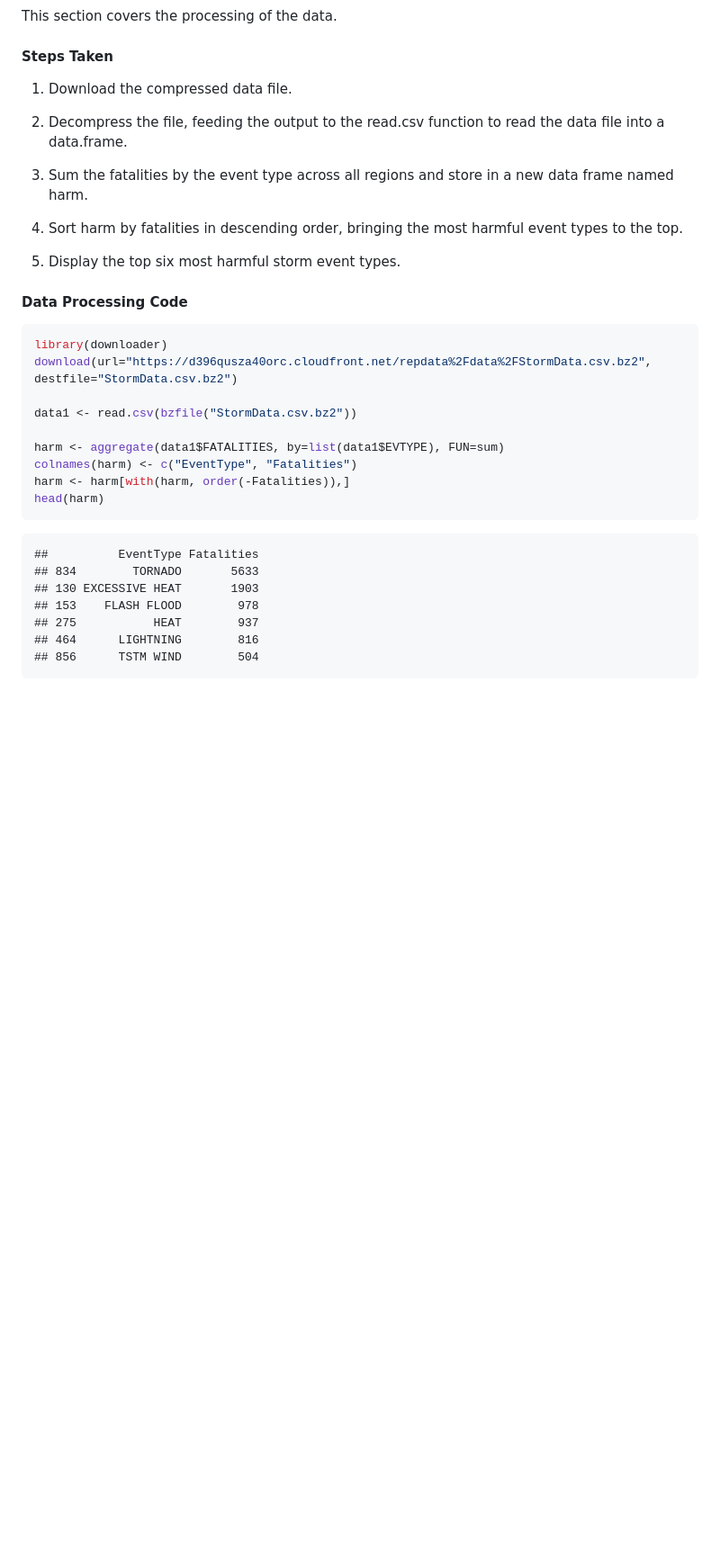
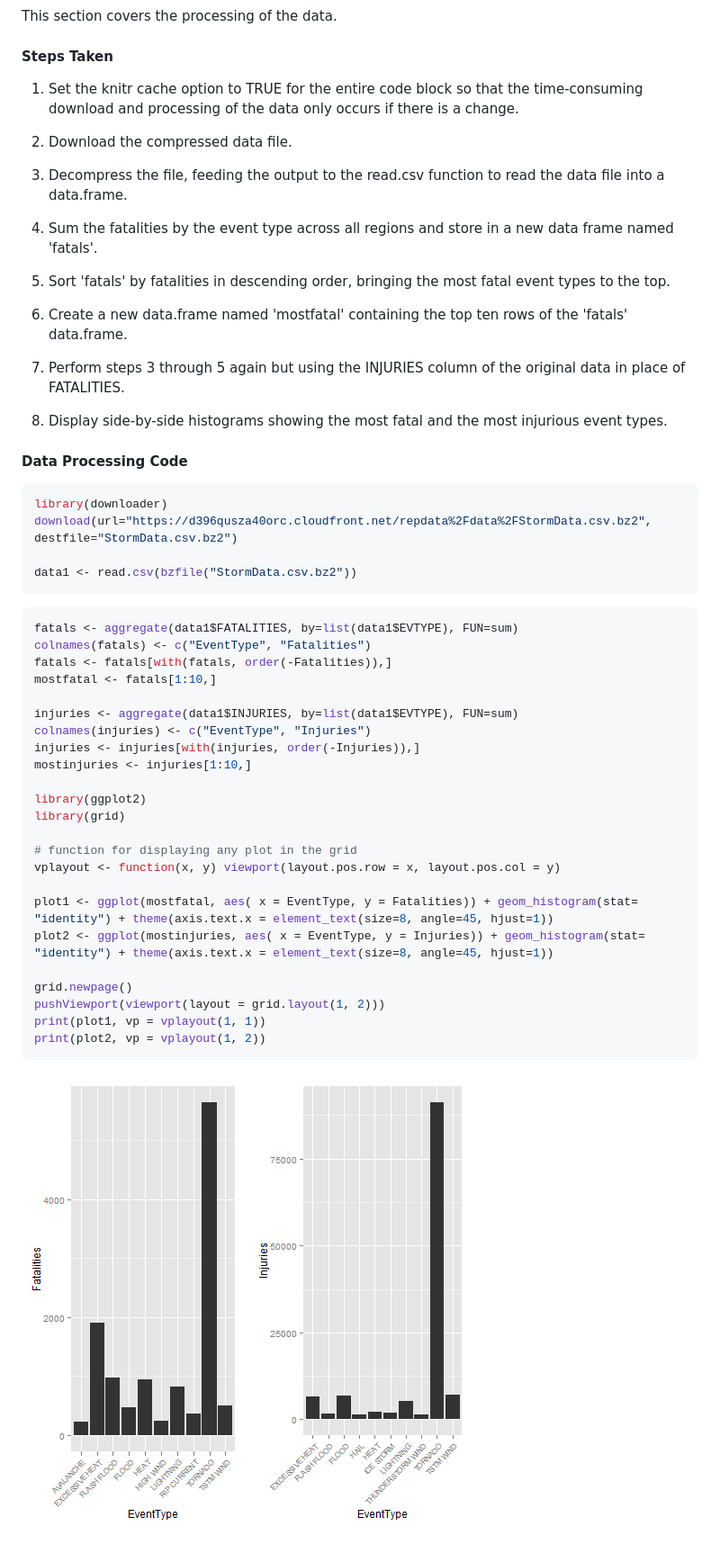
Before and after one commit to bobuva/StormDataAnalysis, a Markdown page: StormDatabaseAnalysis.md, the part around the change. Shown: that part at 90% size. GitHub-like rendering; pictures changed too: figure/unnamed-chunk-2.png (added); blank space fills up the shorter version.

Commit message:
Fatalities and Injuries plotted.

````diff
--- a/StormDatabaseAnalysis.md
+++ b/StormDatabaseAnalysis.md
@@ -18,14 +18,20 @@ There are also two reference documents that the author has reviewed:
 This section covers the processing of the data.
 
 #### Steps Taken
-1. Download the compressed data file.
-2. Decompress the file, feeding the output to the read.csv function to read the data file into a data.frame.
-3. Sum the fatalities by the event type across all regions and store in a new
-data frame named harm.
+1. Set the knitr cache option to TRUE for the entire code block so that the time-consuming download and processing of the data only occurs if there is a change.
 
-4. Sort harm by fatalities in descending order, bringing the most harmful event types to the top.
+2. Download the compressed data file.
+3. Decompress the file, feeding the output to the read.csv function to read the data file into a data.frame.
+4. Sum the fatalities by the event type across all regions and store in a new
+data frame named 'fatals'.
 
-5. Display the top six most harmful storm event types.
+5. Sort 'fatals' by fatalities in descending order, bringing the most fatal event types to the top.
+
+6. Create a new data.frame named 'mostfatal' containing the top ten rows of the 'fatals' data.frame.
+
+7. Perform steps 3 through 5 again but using the INJURIES column of the original data in place of FATALITIES.
+
+8. Display side-by-side histograms showing the most fatal and the most injurious event types.
 
 #### Data Processing Code
 
@@ -34,19 +40,33 @@ library(downloader)
 download(url="https://d396qusza40orc.cloudfront.net/repdata%2Fdata%2FStormData.csv.bz2", destfile="StormData.csv.bz2")
 
 data1 <- read.csv(bzfile("StormData.csv.bz2"))
-
-harm <- aggregate(data1$FATALITIES, by=list(data1$EVTYPE), FUN=sum)
-colnames(harm) <- c("EventType", "Fatalities")
-harm <- harm[with(harm, order(-Fatalities)),]
-head(harm)
 ```
 
+
+```r
+fatals <- aggregate(data1$FATALITIES, by=list(data1$EVTYPE), FUN=sum)
+colnames(fatals) <- c("EventType", "Fatalities")
+fatals <- fatals[with(fatals, order(-Fatalities)),]
+mostfatal <- fatals[1:10,]
+
+injuries <- aggregate(data1$INJURIES, by=list(data1$EVTYPE), FUN=sum)
+colnames(injuries) <- c("EventType", "Injuries")
+injuries <- injuries[with(injuries, order(-Injuries)),]
+mostinjuries <- injuries[1:10,]
+
+library(ggplot2)
+library(grid)
+
+# function for displaying any plot in the grid
+vplayout <- function(x, y) viewport(layout.pos.row = x, layout.pos.col = y)
+
+plot1 <- ggplot(mostfatal, aes( x = EventType, y = Fatalities)) + geom_histogram(stat= "identity") + theme(axis.text.x = element_text(size=8, angle=45, hjust=1))
+plot2 <- ggplot(mostinjuries, aes( x = EventType, y = Injuries)) + geom_histogram(stat= "identity") + theme(axis.text.x = element_text(size=8, angle=45, hjust=1))
+
+grid.newpage()
+pushViewport(viewport(layout = grid.layout(1, 2)))
+print(plot1, vp = vplayout(1, 1))
+print(plot2, vp = vplayout(1, 2))
 ```
-##          EventType Fatalities
-## 834        TORNADO       5633
-## 130 EXCESSIVE HEAT       1903
-## 153    FLASH FLOOD        978
-## 275           HEAT        937
-## 464      LIGHTNING        816
-## 856      TSTM WIND        504
-```
+
+![plot of chunk unnamed-chunk-2](figure/unnamed-chunk-2.png)
````
Also changed, not shown: figure/unnamed-chunk-1.png (added), 2 other files.
